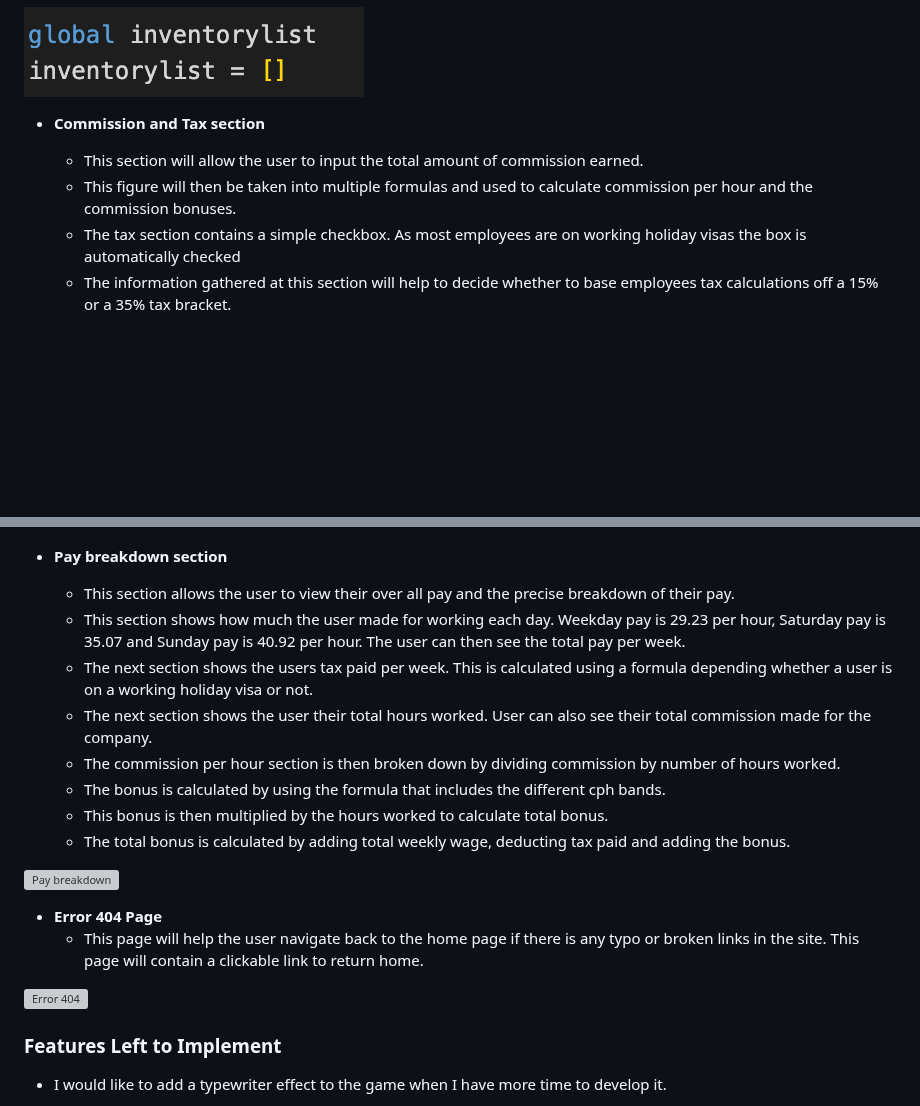
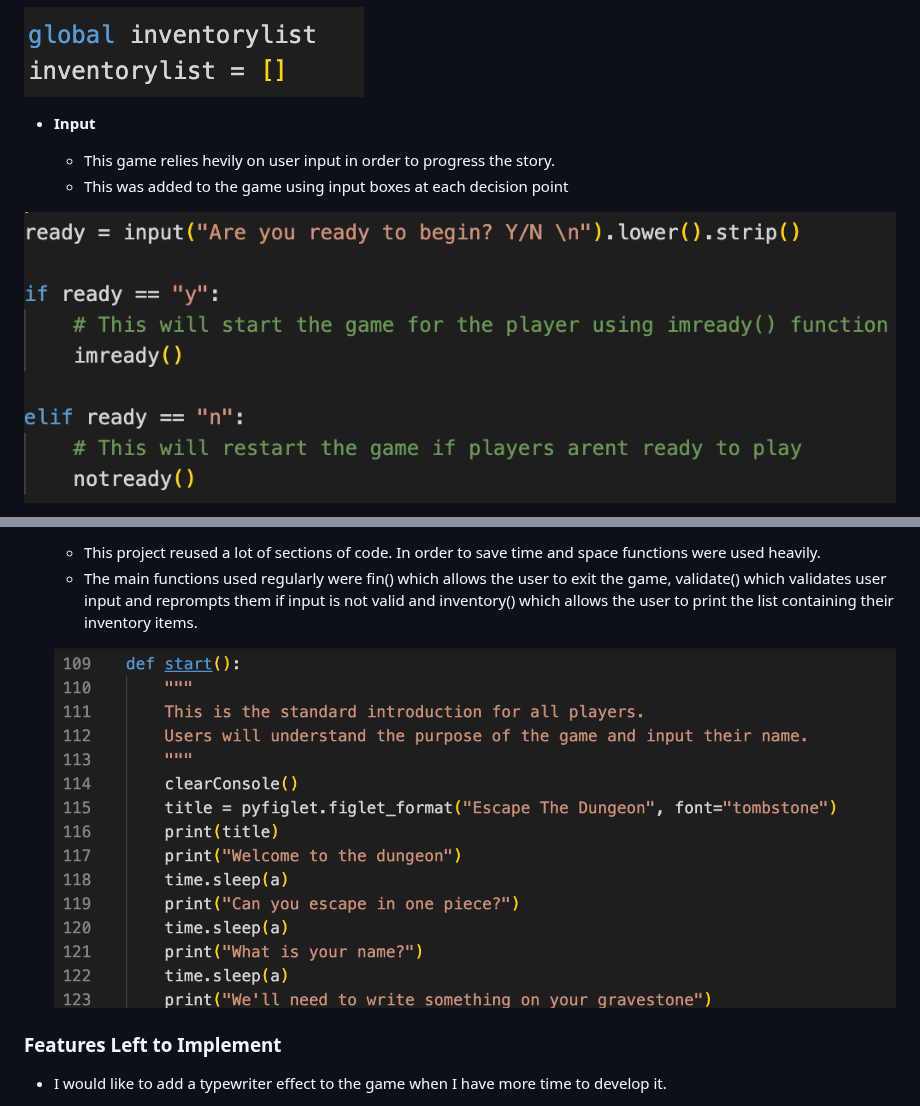
Before and after one commit to d-lynch95/escape-the-dungeon, a Markdown page: README.md, 2 parts joined by grey strips. Drawn GitHub-style; blank space fills up the shorter version; grey boxes are pictures that could not be loaded.

Commit message:
complete functions section of features in README

```diff
--- a/README.md
+++ b/README.md
@@ -119,11 +119,11 @@ This game flow and logic was designed using lucidchart. This was the first time
 
 ![List](assets/features/list.png)
 
-- __Commission and Tax section__
+- __Input__
 
-  - This section will allow the user to input the total amount of commission earned.
-  - This figure will then be taken into multiple formulas and used to calculate commission per hour and the commission bonuses.
-  - The tax section contains a simple checkbox. As most employees are on working holiday visas the box is automatically checked
-  - The information gathered at this section will help to decide whether to base employees tax calculations off a 15% or a 35% tax bracket.
+  - This game relies hevily on user input in order to progress the story.
+  - This was added to the game using input boxes at each decision point
+
+![Input](assets/features/input.png)
 
 
@@ -131,25 +131,9 @@ This game flow and logic was designed using lucidchart. This was the first time
 
+  - This project reused a lot of sections of code. In order to save time and space functions were used heavily.
+  - The main functions used regularly were fin() which allows the user to exit the game, validate() which validates user input and reprompts them if input is not valid and inventory() which allows the user to print the list containing their inventory items.
 
-- __Pay breakdown section__
+  ![Functions](assets/features/function.png)
 
-  - This section allows the user to view their over all pay and the precise breakdown of their pay.
-  - This section shows how much the user made for working each day. Weekday pay is 29.23 per hour, Saturday pay is 35.07 and Sunday pay is 40.92 per hour. The user can then see the total pay per week.
-  - The next section shows the users tax paid per week. This is calculated using a formula depending whether a user is on a working holiday visa or not.
-  - The next section shows the user their total hours worked. User can also see their total commission made for the company.
-  - The commission per hour section is then broken down by dividing commission by number of hours worked.
-  - The bonus is calculated by using the formula that includes the different cph bands.
-  - This bonus is then multiplied by the hours worked to calculate total bonus.
-  - The total bonus is calculated by adding total weekly wage, deducting tax paid and adding the bonus.
-
-
-
-![Pay breakdown](assets/images/features/breakdown.webp)
-
-
-- __Error 404 Page__
-    - This page will help the user navigate back to the home page if there is any typo or broken links in the site. This page will contain a clickable link to return home.
-
-![Error 404](assets/images/features/error404.png)
 
 ### Features Left to Implement
 
```
Also changed, not shown: other parts of README.md (+1 -1 lines).
